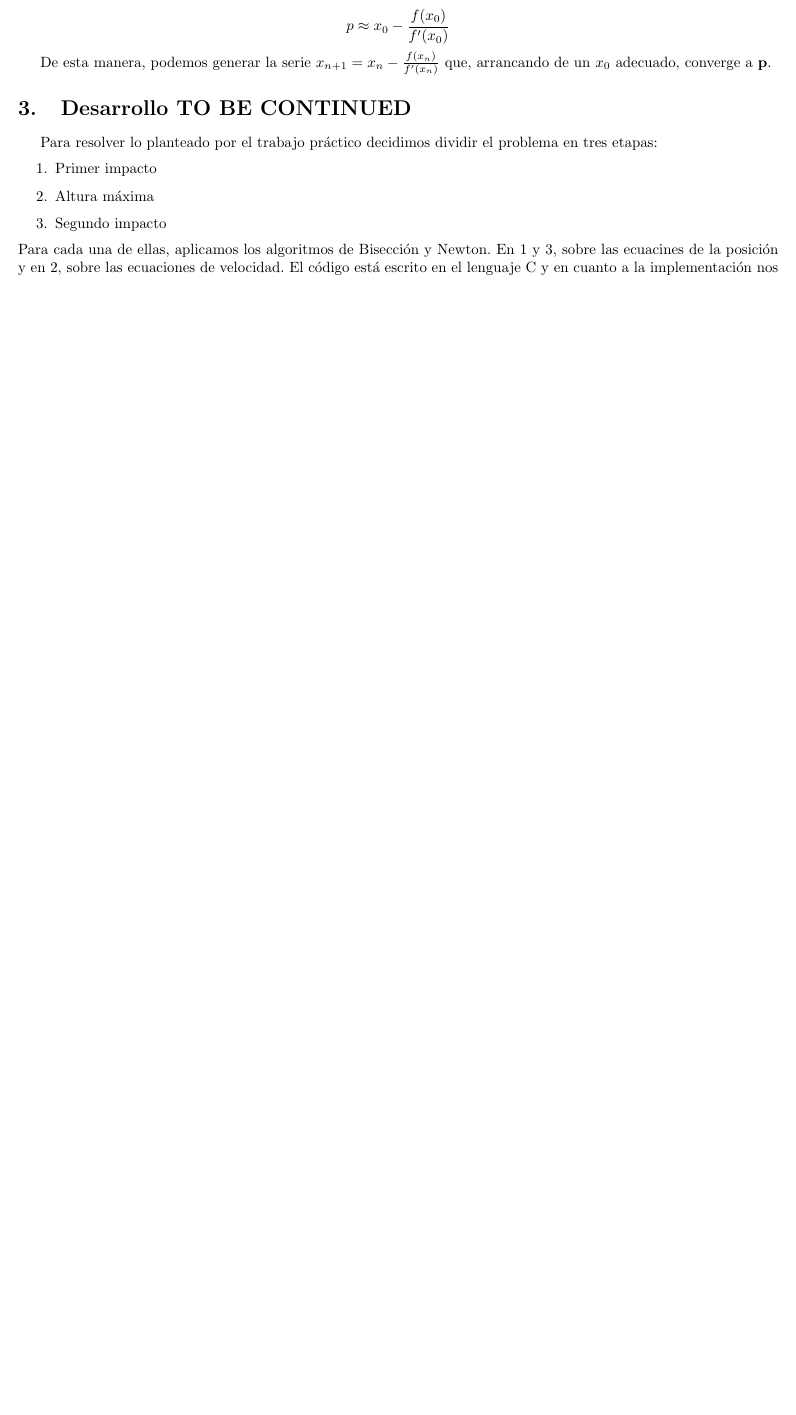
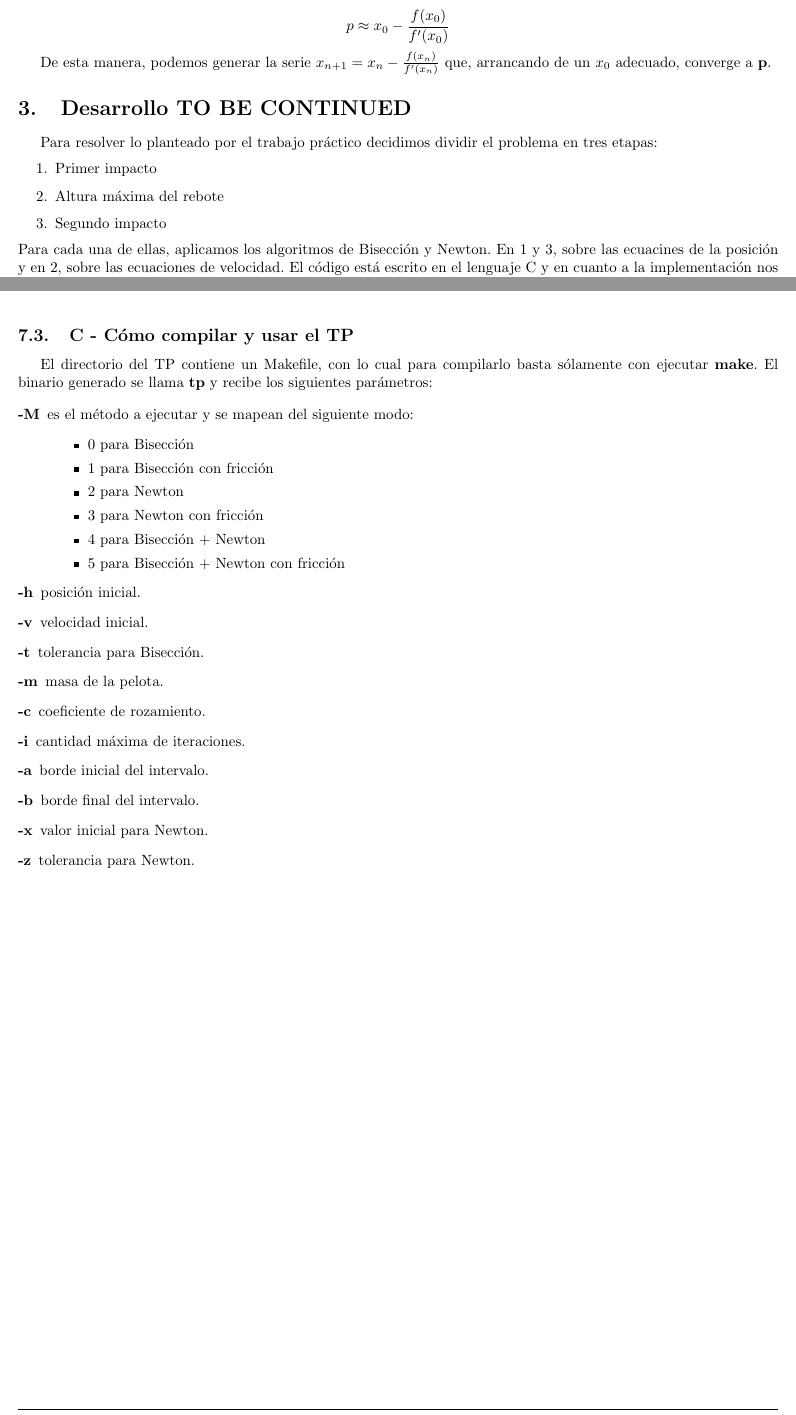
Before and after one commit to emancu/metodos-numericos, a LaTeX document (tp1/informe/TP1.tex): part of page 3 of 6 before the commit and two parts of pages 3 and 6 of 7 after it, the two joined at a grey line, cut so that both start at the same text, the shorter picture padded with empty space. Compiled offline with pdfLaTeX.

Commit message:
Adds instructions on how to compile and run.

```diff
--- a/tp1/informe/TP1.tex
+++ b/tp1/informe/TP1.tex
@@ -83,7 +83,7 @@ De esta manera, podemos generar la serie $x_{n + 1} = x_n - \frac{f(x_n)}{f'(x_n
 Para resolver lo planteado por el trabajo práctico decidimos dividir el problema en tres etapas:
 \begin{enumerate}
 \item Primer impacto
-\item Altura máxima
+\item Altura máxima del rebote
 \item Segundo impacto
 \end{enumerate}
 Para cada una de ellas, aplicamos los algoritmos de Bisección y Newton. En 1 y 3, sobre las ecuacines de la posición y en 2, sobre las ecuaciones de velocidad.
@@ -168,6 +168,31 @@ Result zero_newton(Params* p, double (*fn)(Params *, double), double (*deriv) (P
 }
 \end{verbatim}
 
+\subsection{C - Cómo compilar y usar el TP}
+El directorio del TP contiene un Makefile, con lo cual para compilarlo basta sólamente con ejecutar \textbf{make}. El binario generado se llama \textbf{tp} y recibe los siguientes parámetros:
+
+\begin{description}
+\item[-M] es el método a ejecutar y se mapean del siguiente modo:
+\begin{itemize}
+\item 0 para Bisección
+\item 1 para Bisección con fricción
+\item 2 para Newton
+\item 3 para Newton con fricción
+\item 4 para Bisección + Newton
+\item 5 para Bisección + Newton con fricción
+\end{itemize}
+\item[-h] posición inicial.
+\item[-v] velocidad inicial.
+\item[-t] tolerancia para Bisección.
+\item[-m] masa de la pelota.
+\item[-c] coeficiente de rozamiento.
+\item[-i] cantidad máxima de iteraciones.
+\item[-a] borde inicial del intervalo.
+\item[-b] borde final del intervalo.
+\item[-x] valor inicial para Newton.
+\item[-z] tolerancia para Newton.
+\end{description}
+
 \newpage
 
 \section{Referencias TODO}
```
